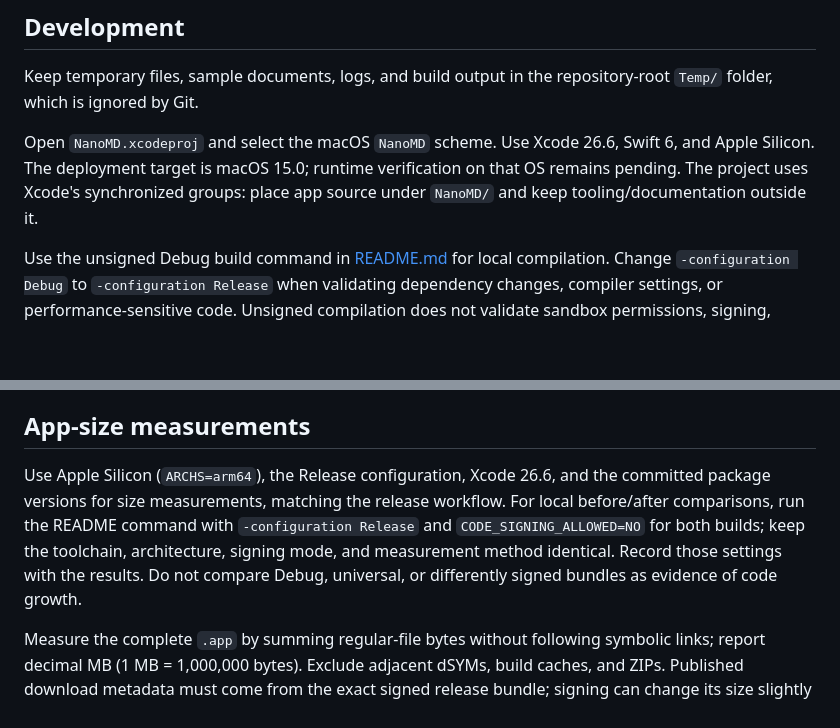
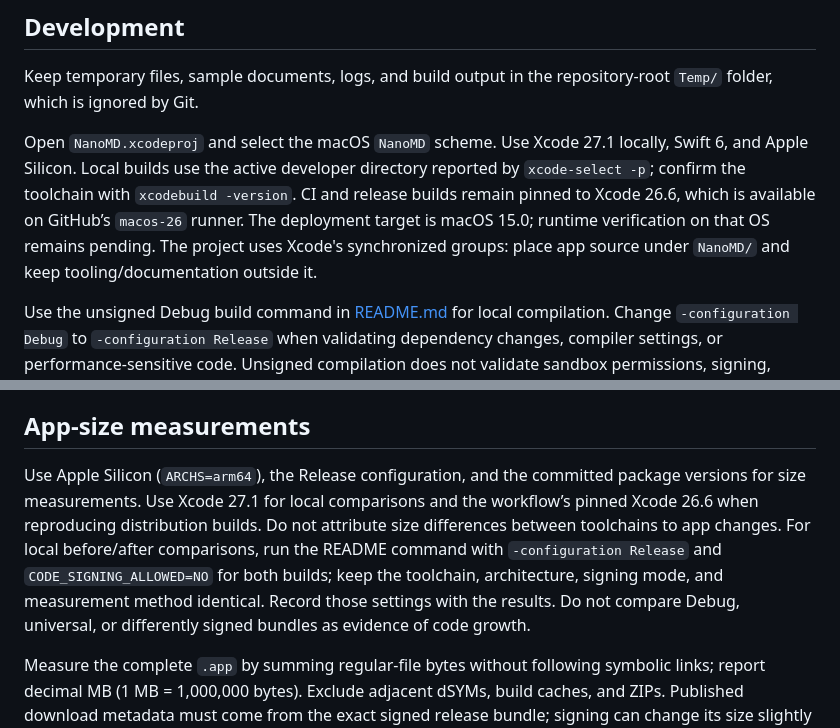
Before and after one commit to SiavashB/nano.md, a Markdown page: CONTRIBUTING.md, 2 parts joined by grey strips. GitHub-like rendering; blank space fills up the shorter version.

```diff
--- a/CONTRIBUTING.md
+++ b/CONTRIBUTING.md
@@ -16,7 +16,7 @@ Use the [feature request form](https://github.com/SiavashB/nano.md/issues/new?te
 
 Keep temporary files, sample documents, logs, and build output in the repository-root `Temp/` folder, which is ignored by Git.
 
-Open `NanoMD.xcodeproj` and select the macOS `NanoMD` scheme. Use Xcode 26.6, Swift 6, and Apple Silicon. The deployment target is macOS 15.0; runtime verification on that OS remains pending. The project uses Xcode's synchronized groups: place app source under `NanoMD/` and keep tooling/documentation outside it.
+Open `NanoMD.xcodeproj` and select the macOS `NanoMD` scheme. Use Xcode 27.1 locally, Swift 6, and Apple Silicon. Local builds use the active developer directory reported by `xcode-select -p`; confirm the toolchain with `xcodebuild -version`. CI and release builds remain pinned to Xcode 26.6, which is available on GitHub’s `macos-26` runner. The deployment target is macOS 15.0; runtime verification on that OS remains pending. The project uses Xcode's synchronized groups: place app source under `NanoMD/` and keep tooling/documentation outside it.
 
 Use the unsigned Debug build command in [README.md](README.md) for local compilation. Change `-configuration Debug` to `-configuration Release` when validating dependency changes, compiler settings, or performance-sensitive code. Unsigned compilation does not validate sandbox permissions, signing, notarization, or UI behavior. Release builds must also pass `ENABLE_CODE_COVERAGE=NO` so the setting applies to Swift package dependencies as well as app targets. Debug tests can retain coverage support; the CI and release workflows reject Release binaries containing coverage sections.
 
@@ -38,7 +38,7 @@ Treat document content as untrusted. Keep HTML literal and resources unloaded; d
 
 ## App-size measurements
 
-Use Apple Silicon (`ARCHS=arm64`), the Release configuration, Xcode 26.6, and the committed package versions for size measurements, matching the release workflow. For local before/after comparisons, run the README command with `-configuration Release` and `CODE_SIGNING_ALLOWED=NO` for both builds; keep the toolchain, architecture, signing mode, and measurement method identical. Record those settings with the results. Do not compare Debug, universal, or differently signed bundles as evidence of code growth.
+Use Apple Silicon (`ARCHS=arm64`), the Release configuration, and the committed package versions for size measurements. Use Xcode 27.1 for local comparisons and the workflow’s pinned Xcode 26.6 when reproducing distribution builds. Do not attribute size differences between toolchains to app changes. For local before/after comparisons, run the README command with `-configuration Release` and `CODE_SIGNING_ALLOWED=NO` for both builds; keep the toolchain, architecture, signing mode, and measurement method identical. Record those settings with the results. Do not compare Debug, universal, or differently signed bundles as evidence of code growth.
 
 Measure the complete `.app` by summing regular-file bytes without following symbolic links; report decimal MB (1 MB = 1,000,000 bytes). Exclude adjacent dSYMs, build caches, and ZIPs. Published download metadata must come from the exact signed release bundle; signing can change its size slightly from a local unsigned build. `website/update-app-size.mjs` checks the executable's architecture and the build configuration recorded in `Info.plist` before updating the page. Older bundles without that configuration metadata must be rebuilt.
 
```
Also changed, not shown: README.md (+1 -1 lines).
